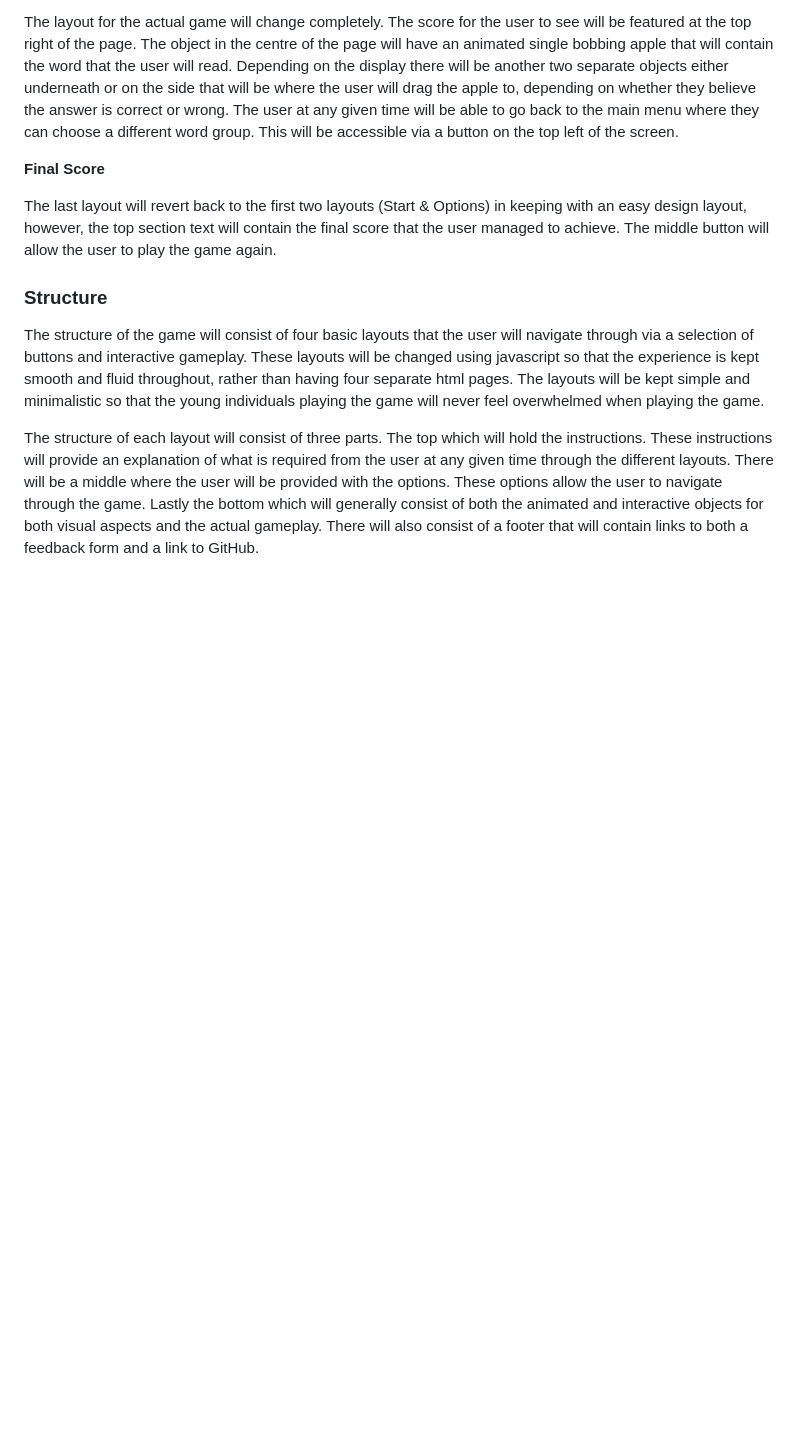
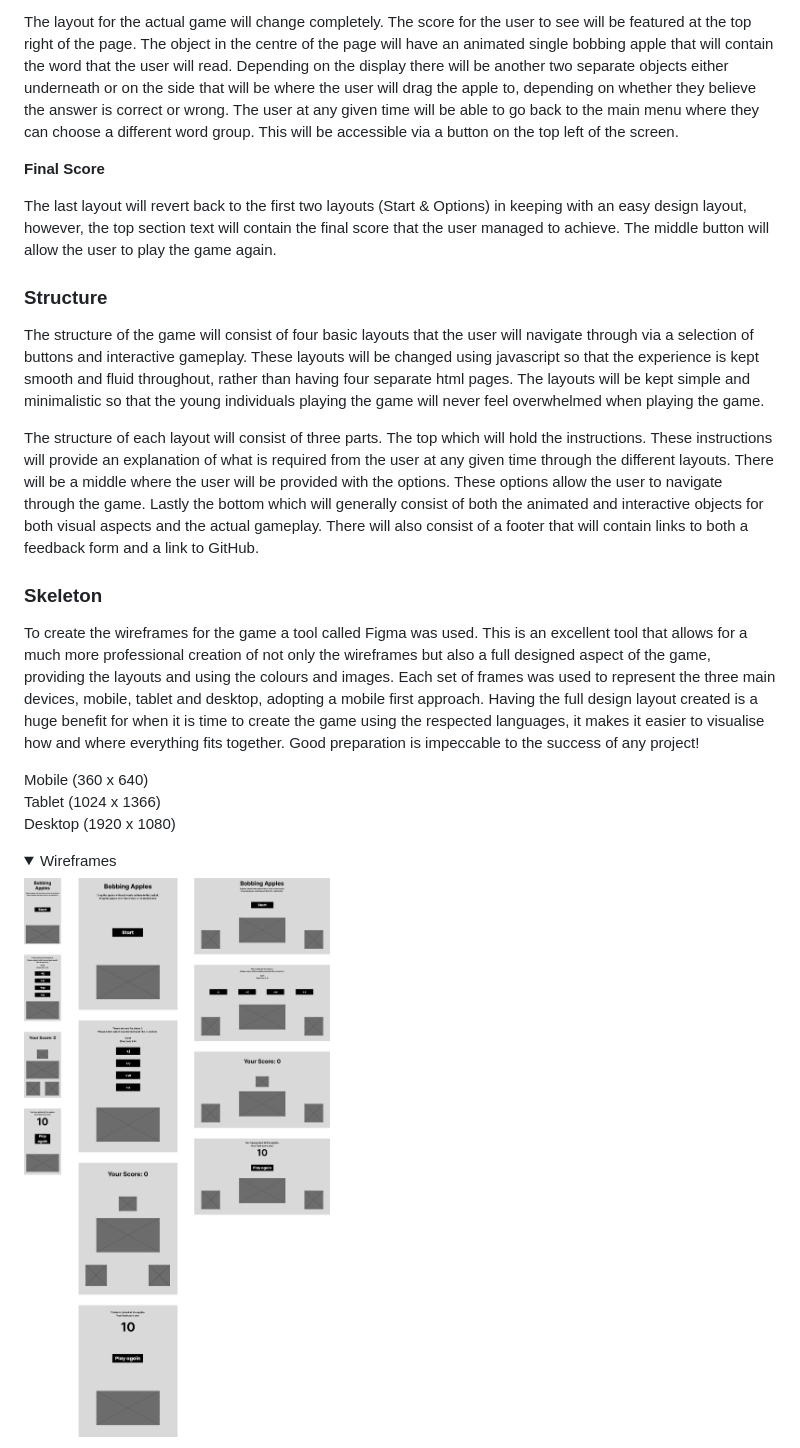
Before and after one commit to DaveWhiteh/bobbing-apples, a Markdown page: README.md, the part around one of its changes. Drawn GitHub-style; folded sections open; blank space fills up the shorter version.

Commit message:
Add skeleton section to the README.md

```diff
--- a/README.md
+++ b/README.md
@@ -75,3 +75,17 @@ The last layout will revert back to the first two layouts (Start & Options) in k
 The structure of the game will consist of four basic layouts that the user will navigate through via a selection of buttons and interactive gameplay. These layouts will be changed using javascript so that the experience is kept smooth and fluid throughout, rather than having four separate html pages. The layouts will be kept simple and minimalistic so that the young individuals playing the game will never feel overwhelmed when playing the game.
 
 The structure of each layout will consist of three parts. The top which will hold the instructions. These instructions will provide an explanation of what is required from the user at any given time through the different layouts. There will be a middle where the user will be provided with the options. These options allow the user to navigate through the game. Lastly the bottom which will generally consist of both the animated and interactive objects for both visual aspects and the actual gameplay. There will also consist of a footer that will contain links to both a feedback form and a link to GitHub.
+
+### **Skeleton**
+
+To create the wireframes for the game a tool called Figma was used. This is an excellent tool that allows for a much more professional creation of not only the wireframes but also a full designed aspect of the game, providing the layouts and using the colours and images. Each set of frames was used to represent the three main devices, mobile, tablet and desktop, adopting a mobile first approach. Having the full design layout created is a huge benefit for when it is time to create the game using the respected languages, it makes it easier to visualise how and where everything fits together. Good preparation is impeccable to the success of any project!
+
+Mobile (360 x 640)<br>
+Tablet (1024 x 1366)<br>
+Desktop (1920 x 1080)
+
+<details>
+<summary>Wireframes</summary>
+<img src="assets/images/readme/wireframes.jpg" width="1000">
+</details>
+
```
Also changed, not shown: other parts of README.md (+16 -0 lines).
